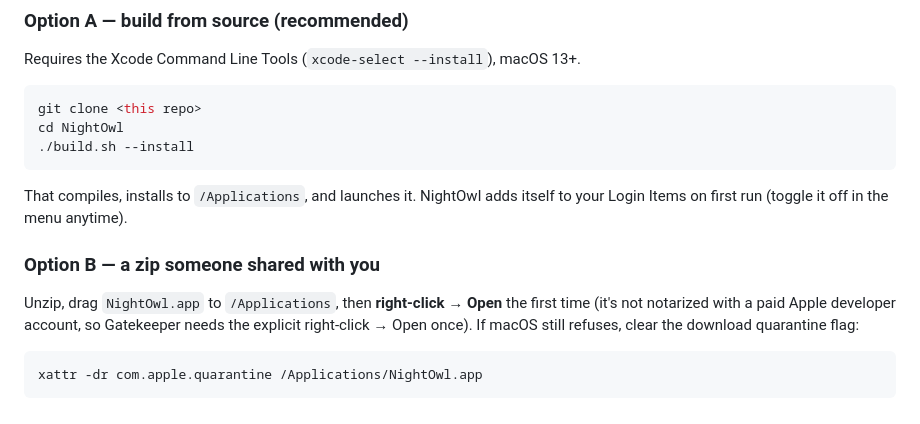
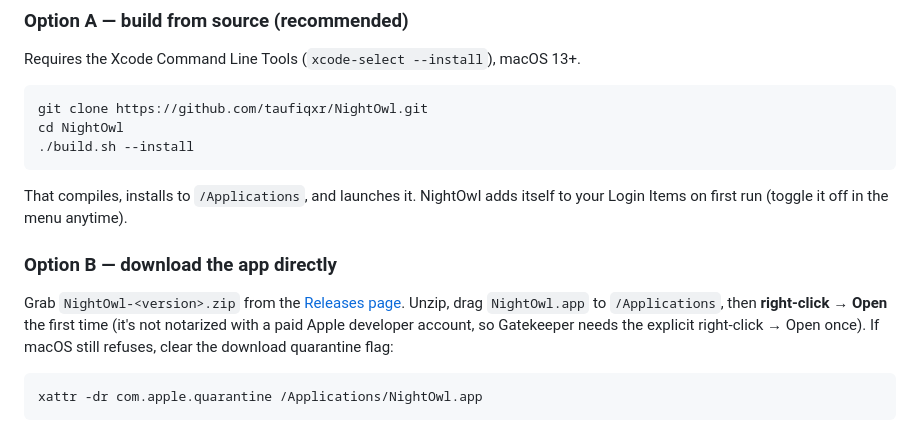
Before and after one commit to taufiqxr/NightOwl, a Markdown page: README.md, the part around the change. Drawn GitHub-style.

Commit message:
README: real repo URL + Releases download link
Co-Authored-By: Claude Fable 5 <noreply@anthropic.com>
Claude-Session: https://claude.ai/code/session_01DaRfPn1xSj1i6fAwvc4kWs

````diff
--- a/README.md
+++ b/README.md
@@ -44,7 +44,7 @@ dialog — that's macOS protecting the power switch, not NightOwl phoning home.
 Requires the Xcode Command Line Tools (`xcode-select --install`), macOS 13+.
 
 ```bash
-git clone <this repo>
+git clone https://github.com/taufiqxr/NightOwl.git
 cd NightOwl
 ./build.sh --install
 ```
@@ -52,8 +52,10 @@ cd NightOwl
 That compiles, installs to `/Applications`, and launches it. NightOwl adds
 itself to your Login Items on first run (toggle it off in the menu anytime).
 
-### Option B — a zip someone shared with you
+### Option B — download the app directly
 
+Grab `NightOwl-<version>.zip` from the
+[Releases page](https://github.com/taufiqxr/NightOwl/releases).
 Unzip, drag `NightOwl.app` to `/Applications`, then **right-click → Open**
 the first time (it's not notarized with a paid Apple developer account, so
 Gatekeeper needs the explicit right-click → Open once). If macOS still
````
